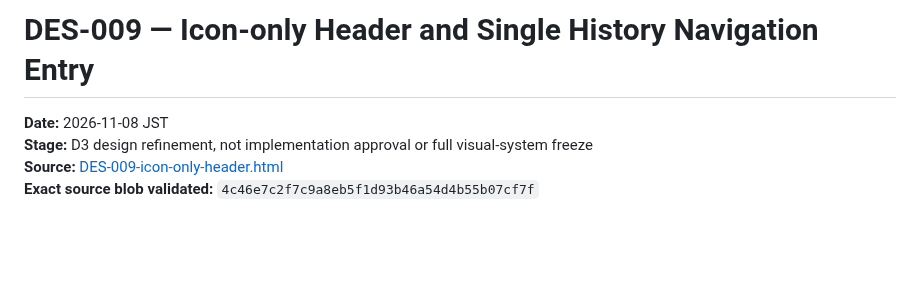
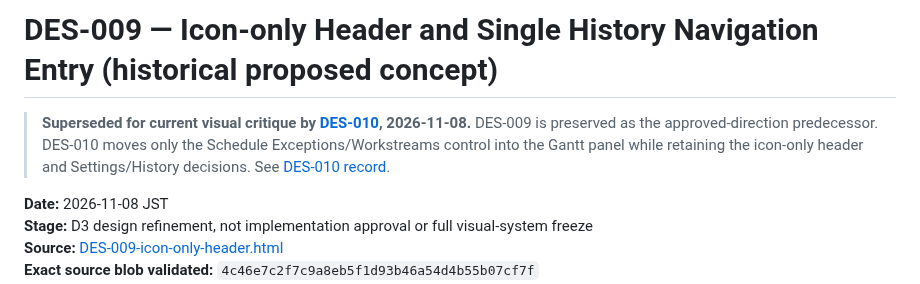
Before and after one commit to Kenny619/spl-wbs, a Markdown page: docs/design/16_DES009_ICON_ONLY_HEADER_AND_HISTORY_NAV.md, the part around the change. Drawn GitHub-style; blank space fills up the shorter version.

Commit message:
docs(design): make DES-010 current and record panel-local Schedule scope

```diff
--- a/docs/design/16_DES009_ICON_ONLY_HEADER_AND_HISTORY_NAV.md
+++ b/docs/design/16_DES009_ICON_ONLY_HEADER_AND_HISTORY_NAV.md
@@ -1,4 +1,6 @@
-# DES-009 — Icon-only Header and Single History Navigation Entry
+# DES-009 — Icon-only Header and Single History Navigation Entry (historical proposed concept)
+
+> **Superseded for current visual critique by [DES-010](../../design/concepts/DES-010-gantt-local-scope.html), 2026-11-08.** DES-009 is preserved as the approved-direction predecessor. DES-010 moves only the Schedule Exceptions/Workstreams control into the Gantt panel while retaining the icon-only header and Settings/History decisions. See [DES-010 record](17_DES010_GANTT_LOCAL_SCOPE.md).
 
 **Date:** 2026-11-08 JST
 **Stage:** D3 design refinement, not implementation approval or full visual-system freeze
```
